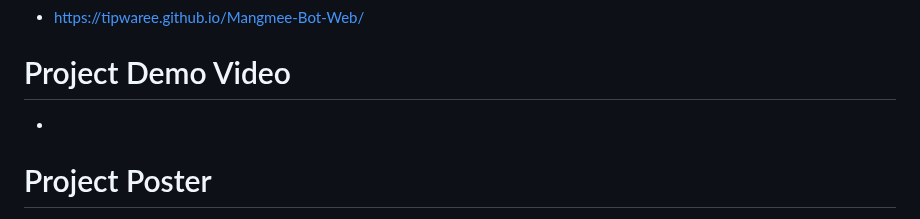
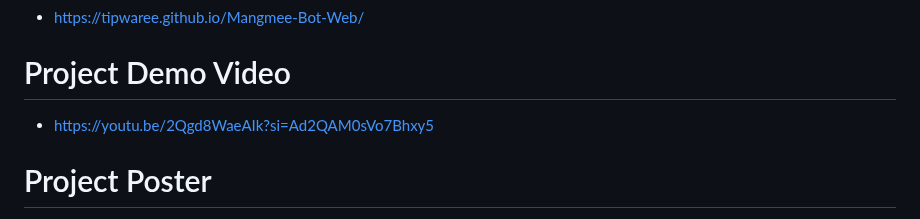
Before and after one commit to Tipwaree/Mangmee-Bot, a Markdown page: README.md, the part around the change. Drawn GitHub-style.

```diff
--- a/README.md
+++ b/README.md
@@ -60,7 +60,7 @@ Project's Title : Mangmee-Bot
    - https://tipwaree.github.io/Mangmee-Bot-Web/
 
 # Project Demo Video
-   -
+   - https://youtu.be/2Qgd8WaeAIk?si=Ad2QAM0sVo7Bhxy5
 # Project Poster
    - ![Infographic]
 
```
